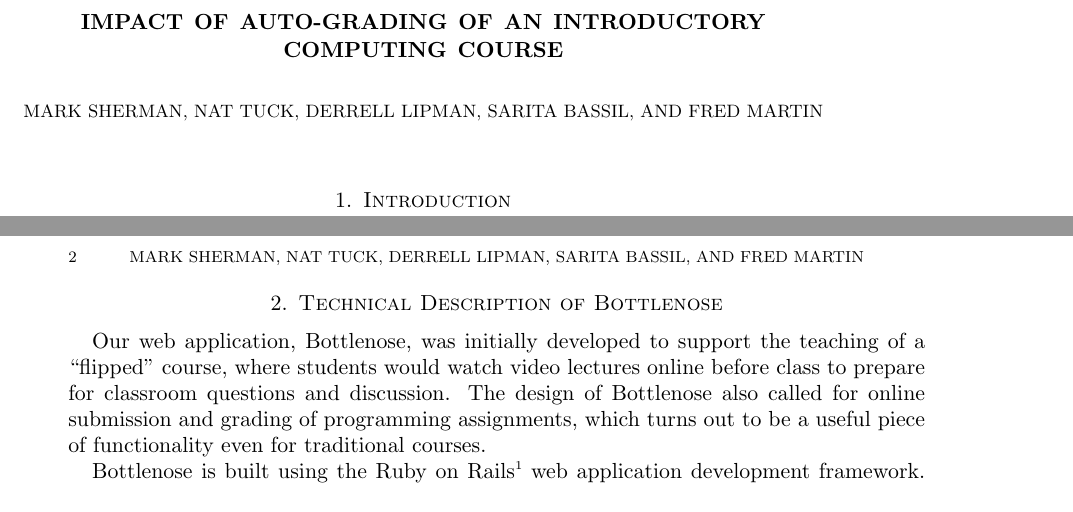
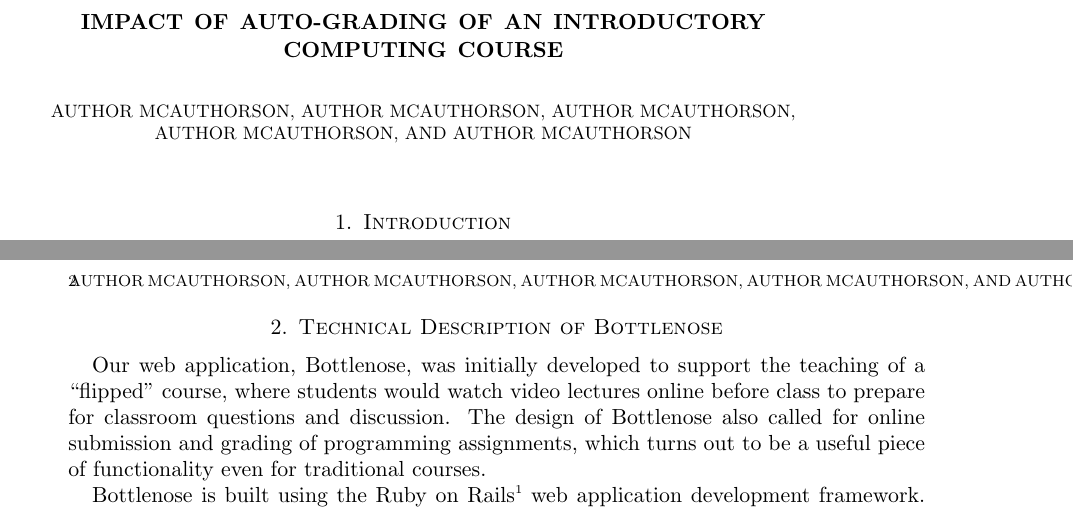
Before and after one commit to marksherman/impact-auto-grading, a LaTeX paper (impact-auto-grading.tex): two parts of pages 1 and 2 of 2, joined at a grey line, cut so that both start at the same text. Compiled offline with pdfLaTeX.

Commit message:
Took out names, as first version will be anonymous

```diff
--- a/impact-auto-grading.tex
+++ b/impact-auto-grading.tex
@@ -9,7 +11,7 @@
 \DeclareGraphicsRule{.tif}{png}{.png}{`convert #1 `dirname #1`/`basename #1 .tif`.png}
 
 \title{Impact of Auto-Grading of an Introductory Computing Course}
-\author{Mark Sherman \and Nat Tuck \and Derrell Lipman \and Sarita Bassil \and Fred Martin}
+\author{Author McAuthorson \and Author McAuthorson \and Author McAuthorson \and Author McAuthorson \and Author McAuthorson}
 %\date{}                                           % Activate to display a given date or no date
 
 \begin{document}
```
Also changed, not shown: impact-auto-grading.tex (2 more changed lines).
